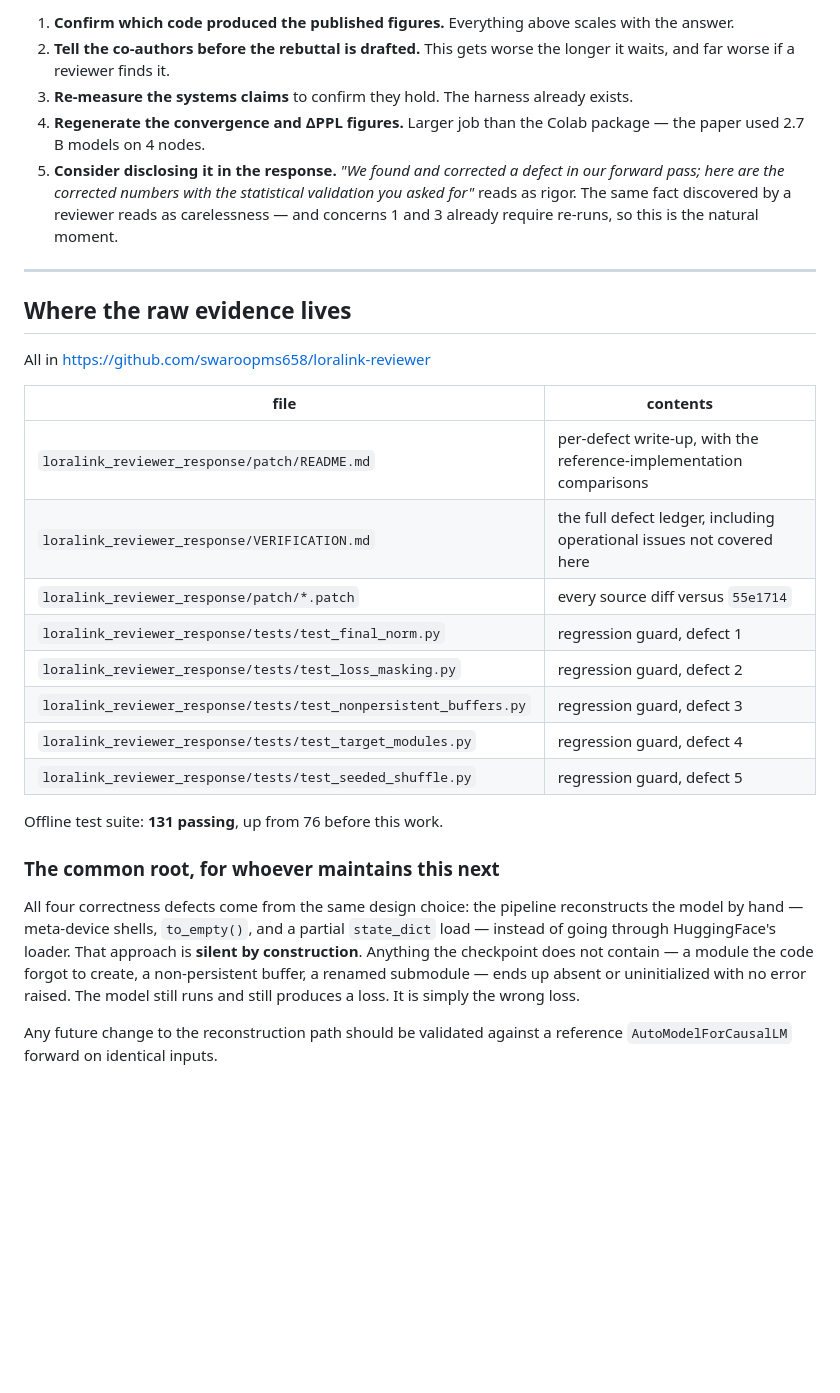
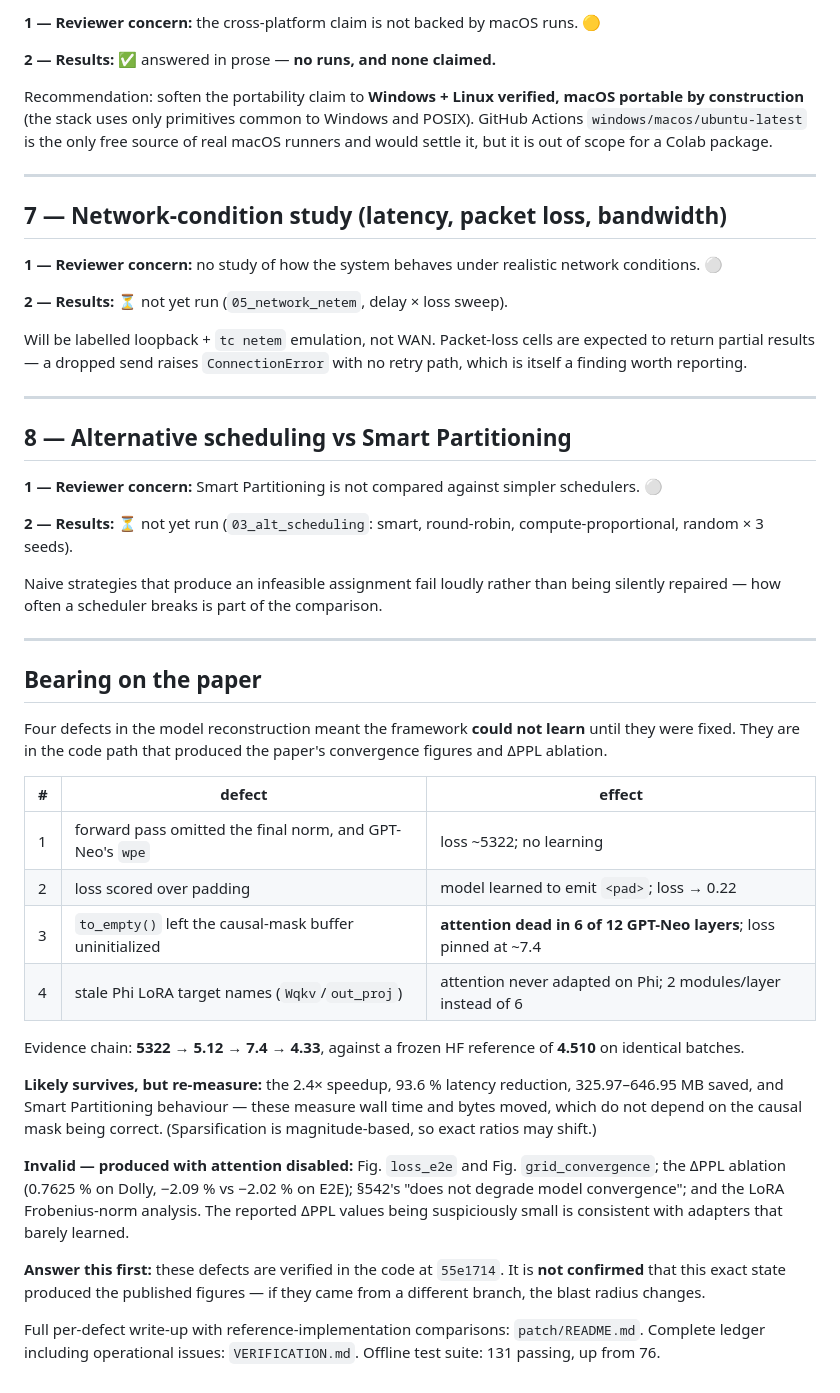
Before and after one commit to swaroopms658/loralink-reviewer, a Markdown page: loralink_reviewer_response/FINDINGS_FOR_PAPER.md, the part around one of its changes. Rendered like a GitHub page; blank space fills up the shorter version.

```diff
--- a/loralink_reviewer_response/FINDINGS_FOR_PAPER.md
+++ b/loralink_reviewer_response/FINDINGS_FOR_PAPER.md
@@ -195,46 +131,73 @@ not a coincidence.
 
-1. **Confirm which code produced the published figures.** Everything above scales
-   with the answer.
-2. **Tell the co-authors before the rebuttal is drafted.** This gets worse the
-   longer it waits, and far worse if a reviewer finds it.
-3. **Re-measure the systems claims** to confirm they hold. The harness already
-   exists.
-4. **Regenerate the convergence and ΔPPL figures.** Larger job than the Colab
-   package — the paper used 2.7 B models on 4 nodes.
-5. **Consider disclosing it in the response.** *"We found and corrected a defect
-   in our forward pass; here are the corrected numbers with the statistical
-   validation you asked for"* reads as rigor. The same fact discovered by a
-   reviewer reads as carelessness — and concerns 1 and 3 already require re-runs,
-   so this is the natural moment.
+**1 — Reviewer concern:** the cross-platform claim is not backed by macOS runs. 🟡
+
+**2 — Results:** ✅ answered in prose — **no runs, and none claimed.**
+
+Recommendation: soften the portability claim to **Windows + Linux verified,
+macOS portable by construction** (the stack uses only primitives common to
+Windows and POSIX). GitHub Actions `windows/macos/ubuntu-latest` is the only free
+source of real macOS runners and would settle it, but it is out of scope for a
+Colab package.
 
 ---
 
-## Where the raw evidence lives
+## 7 — Network-condition study (latency, packet loss, bandwidth)
 
-All in https://github.com/swaroopms658/loralink-reviewer
+**1 — Reviewer concern:** no study of how the system behaves under realistic
+network conditions. ⚪
 
-| file | contents |
-|---|---|
-| `loralink_reviewer_response/patch/README.md` | per-defect write-up, with the reference-implementation comparisons |
-| `loralink_reviewer_response/VERIFICATION.md` | the full defect ledger, including operational issues not covered here |
-| `loralink_reviewer_response/patch/*.patch` | every source diff versus `55e1714` |
-| `loralink_reviewer_response/tests/test_final_norm.py` | regression guard, defect 1 |
-| `loralink_reviewer_response/tests/test_loss_masking.py` | regression guard, defect 2 |
-| `loralink_reviewer_response/tests/test_nonpersistent_buffers.py` | regression guard, defect 3 |
-| `loralink_reviewer_response/tests/test_target_modules.py` | regression guard, defect 4 |
-| `loralink_reviewer_response/tests/test_seeded_shuffle.py` | regression guard, defect 5 |
+**2 — Results:** ⏳ not yet run (`05_network_netem`, delay × loss sweep).
 
-Offline test suite: **131 passing**, up from 76 before this work.
+Will be labelled loopback + `tc netem` emulation, not WAN. Packet-loss cells are
+expected to return partial results — a dropped send raises `ConnectionError` with
+no retry path, which is itself a finding worth reporting.
 
-### The common root, for whoever maintains this next
+---
 
-All four correctness defects come from the same design choice: the pipeline
-reconstructs the model by hand — meta-device shells, `to_empty()`, and a partial
-`state_dict` load — instead of going through HuggingFace's loader. That approach
-is **silent by construction**. Anything the checkpoint does not contain — a
-module the code forgot to create, a non-persistent buffer, a renamed submodule —
-ends up absent or uninitialized with no error raised. The model still runs and
-still produces a loss. It is simply the wrong loss.
+## 8 — Alternative scheduling vs Smart Partitioning
 
-Any future change to the reconstruction path should be validated against a
-reference `AutoModelForCausalLM` forward on identical inputs.
+**1 — Reviewer concern:** Smart Partitioning is not compared against simpler
+schedulers. ⚪
+
+**2 — Results:** ⏳ not yet run (`03_alt_scheduling`: smart, round-robin,
+compute-proportional, random × 3 seeds).
+
+Naive strategies that produce an infeasible assignment fail loudly rather than
+being silently repaired — how often a scheduler breaks is part of the comparison.
+
+---
+
+## Bearing on the paper
+
+Four defects in the model reconstruction meant the framework **could not learn**
+until they were fixed. They are in the code path that produced the paper's
+convergence figures and ΔPPL ablation.
+
+| # | defect | effect |
+|---|---|---|
+| 1 | forward pass omitted the final norm, and GPT-Neo's `wpe` | loss ~5322; no learning |
+| 2 | loss scored over padding | model learned to emit `<pad>`; loss → 0.22 |
+| 3 | `to_empty()` left the causal-mask buffer uninitialized | **attention dead in 6 of 12 GPT-Neo layers**; loss pinned at ~7.4 |
+| 4 | stale Phi LoRA target names (`Wqkv`/`out_proj`) | attention never adapted on Phi; 2 modules/layer instead of 6 |
+
+Evidence chain: **5322 → 5.12 → 7.4 → 4.33**, against a frozen HF reference of
+**4.510** on identical batches.
+
+**Likely survives, but re-measure:** the 2.4× speedup, 93.6 % latency reduction,
+325.97–646.95 MB saved, and Smart Partitioning behaviour — these measure wall
+time and bytes moved, which do not depend on the causal mask being correct.
+(Sparsification is magnitude-based, so exact ratios may shift.)
+
+**Invalid — produced with attention disabled:** Fig. `loss_e2e` and
+Fig. `grid_convergence`; the ΔPPL ablation (0.7625 % on Dolly, −2.09 % vs
+−2.02 % on E2E); §542's "does not degrade model convergence"; and the LoRA
+Frobenius-norm analysis. The reported ΔPPL values being suspiciously small is
+consistent with adapters that barely learned.
+
+**Answer this first:** these defects are verified in the code at `55e1714`. It is
+**not confirmed** that this exact state produced the published figures — if they
+came from a different branch, the blast radius changes.
+
+Full per-defect write-up with reference-implementation comparisons:
+`patch/README.md`. Complete ledger including operational issues:
+`VERIFICATION.md`. Offline test suite: 131 passing, up from 76.
```
Also changed, not shown: other parts of loralink_reviewer_response/FINDINGS_FOR_PAPER.md (+96 -160 lines).
